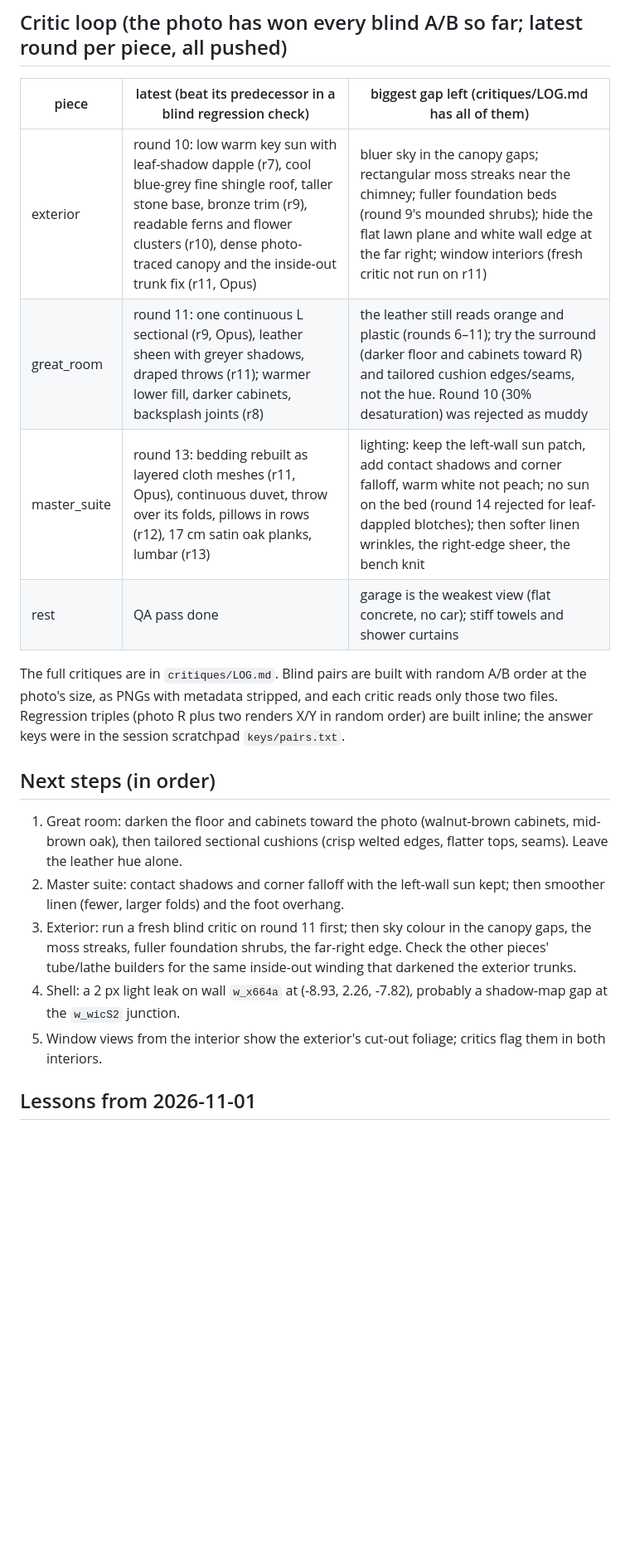
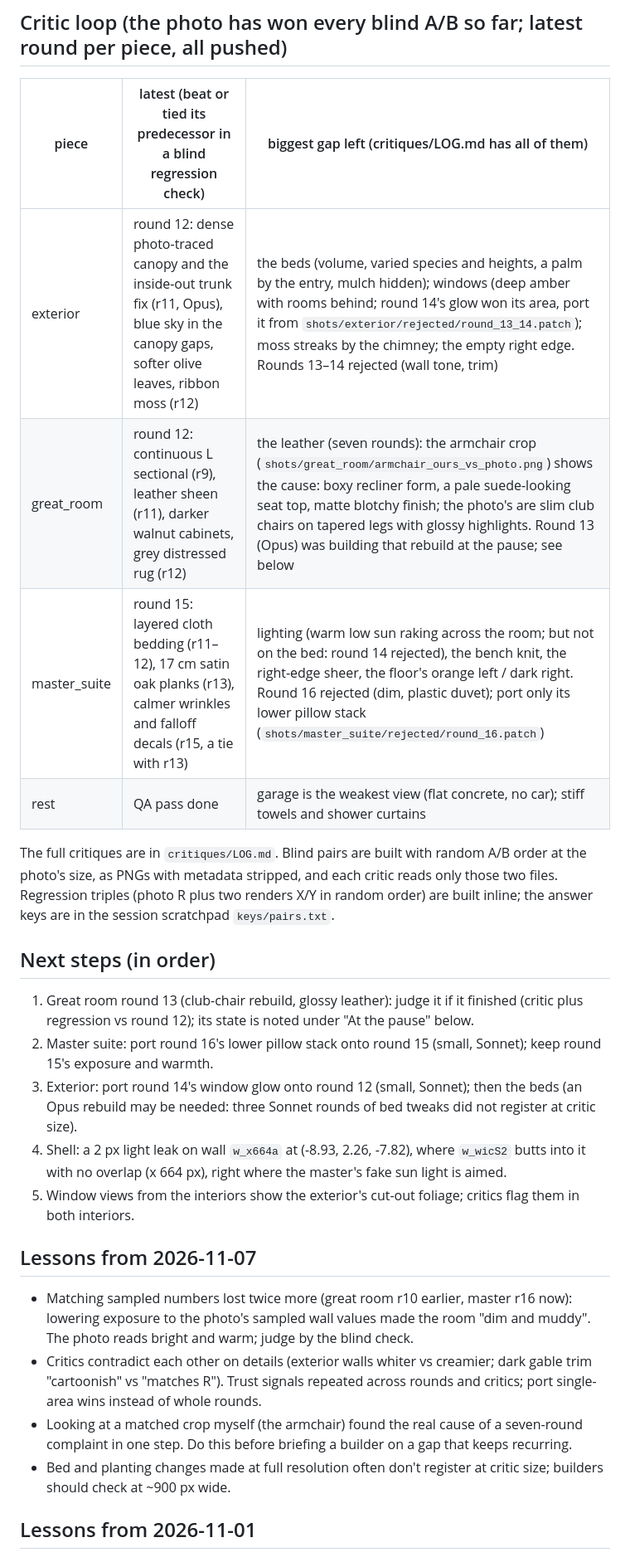
Before and after one commit to muriarty1893/realestate_online, a Markdown page: STATUS.md, the part around one of its changes. Shown at 83% size. Rendered like a GitHub page; blank space fills up the shorter version.

Commit message:
Status: paused 2026-11-07
Co-Authored-By: Claude Opus 5.5 <noreply@anthropic.com>

```diff
--- a/STATUS.md
+++ b/STATUS.md
@@ -14,24 +14,29 @@
   - rest: all 11 views, furnished
 
 ## Critic loop (the photo has won every blind A/B so far; latest round per piece, all pushed)
-| piece | latest (beat its predecessor in a blind regression check) | biggest gap left (critiques/LOG.md has all of them) |
+| piece | latest (beat or tied its predecessor in a blind regression check) | biggest gap left (critiques/LOG.md has all of them) |
 |---|---|---|
-| exterior | round 10: low warm key sun with leaf-shadow dapple (r7), cool blue-grey fine shingle roof, taller stone base, bronze trim (r9), readable ferns and flower clusters (r10), dense photo-traced canopy and the inside-out trunk fix (r11, Opus) | bluer sky in the canopy gaps; rectangular moss streaks near the chimney; fuller foundation beds (round 9's mounded shrubs); hide the flat lawn plane and white wall edge at the far right; window interiors (fresh critic not run on r11) |
-| great_room | round 11: one continuous L sectional (r9, Opus), leather sheen with greyer shadows, draped throws (r11); warmer lower fill, darker cabinets, backsplash joints (r8) | the leather still reads orange and plastic (rounds 6–11); try the surround (darker floor and cabinets toward R) and tailored cushion edges/seams, not the hue. Round 10 (30% desaturation) was rejected as muddy |
-| master_suite | round 13: bedding rebuilt as layered cloth meshes (r11, Opus), continuous duvet, throw over its folds, pillows in rows (r12), 17 cm satin oak planks, lumbar (r13) | lighting: keep the left-wall sun patch, add contact shadows and corner falloff, warm white not peach; no sun on the bed (round 14 rejected for leaf-dappled blotches); then softer linen wrinkles, the right-edge sheer, the bench knit |
+| exterior | round 12: dense photo-traced canopy and the inside-out trunk fix (r11, Opus), blue sky in the canopy gaps, softer olive leaves, ribbon moss (r12) | the beds (volume, varied species and heights, a palm by the entry, mulch hidden); windows (deep amber with rooms behind; round 14's glow won its area, port it from `shots/exterior/rejected/round_13_14.patch`); moss streaks by the chimney; the empty right edge. Rounds 13–14 rejected (wall tone, trim) |
+| great_room | round 12: continuous L sectional (r9), leather sheen (r11), darker walnut cabinets, grey distressed rug (r12) | the leather (seven rounds): the armchair crop (`shots/great_room/armchair_ours_vs_photo.png`) shows the cause: boxy recliner form, a pale suede-looking seat top, matte blotchy finish; the photo's are slim club chairs on tapered legs with glossy highlights. Round 13 (Opus) was building that rebuild at the pause; see below |
+| master_suite | round 15: layered cloth bedding (r11–12), 17 cm satin oak planks (r13), calmer wrinkles and falloff decals (r15, a tie with r13) | lighting (warm low sun raking across the room; but not on the bed: round 14 rejected), the bench knit, the right-edge sheer, the floor's orange left / dark right. Round 16 rejected (dim, plastic duvet); port only its lower pillow stack (`shots/master_suite/rejected/round_16.patch`) |
 | rest | QA pass done | garage is the weakest view (flat concrete, no car); stiff towels and shower curtains |
 
 The full critiques are in `critiques/LOG.md`. Blind pairs are built with random A/B order at the photo's size,
 as PNGs with metadata stripped, and each critic reads only those two files. Regression triples (photo R plus two
-renders X/Y in random order) are built inline; the answer keys were in the session scratchpad `keys/pairs.txt`.
+renders X/Y in random order) are built inline; the answer keys are in the session scratchpad `keys/pairs.txt`.
 
 ## Next steps (in order)
-1. Great room: darken the floor and cabinets toward the photo (walnut-brown cabinets, mid-brown oak), then tailored sectional cushions (crisp welted edges, flatter tops, seams). Leave the leather hue alone.
-2. Master suite: contact shadows and corner falloff with the left-wall sun kept; then smoother linen (fewer, larger folds) and the foot overhang.
-3. Exterior: run a fresh blind critic on round 11 first; then sky colour in the canopy gaps, the moss streaks, fuller foundation shrubs, the far-right edge.
-   Check the other pieces' tube/lathe builders for the same inside-out winding that darkened the exterior trunks.
-4. Shell: a 2 px light leak on wall `w_x664a` at (-8.93, 2.26, -7.82), probably a shadow-map gap at the `w_wicS2` junction.
-5. Window views from the interior show the exterior's cut-out foliage; critics flag them in both interiors.
+1. Great room round 13 (club-chair rebuild, glossy leather): judge it if it finished (critic plus regression vs round 12); its state is noted under "At the pause" below.
+2. Master suite: port round 16's lower pillow stack onto round 15 (small, Sonnet); keep round 15's exposure and warmth.
+3. Exterior: port round 14's window glow onto round 12 (small, Sonnet); then the beds (an Opus rebuild may be needed: three Sonnet rounds of bed tweaks did not register at critic size).
+4. Shell: a 2 px light leak on wall `w_x664a` at (-8.93, 2.26, -7.82), where `w_wicS2` butts into it with no overlap (x 664 px), right where the master's fake sun light is aimed.
+5. Window views from the interiors show the exterior's cut-out foliage; critics flag them in both interiors.
+
+## Lessons from 2026-11-07
+- Matching sampled numbers lost twice more (great room r10 earlier, master r16 now): lowering exposure to the photo's sampled wall values made the room "dim and muddy". The photo reads bright and warm; judge by the blind check.
+- Critics contradict each other on details (exterior walls whiter vs creamier; dark gable trim "cartoonish" vs "matches R"). Trust signals repeated across rounds and critics; port single-area wins instead of whole rounds.
+- Looking at a matched crop myself (the armchair) found the real cause of a seven-round complaint in one step. Do this before briefing a builder on a gap that keeps recurring.
+- Bed and planting changes made at full resolution often don't register at critic size; builders should check at ~900 px wide.
 
 ## Lessons from 2026-11-01
 - Pixel-matched colour can still lose: desaturating the whole leather to the photo's channel ratios made it "muddy" and lost its regression check. Match the look in context (surround, form, sheen), and verify with the blind check, not samples alone.
```
Also changed, not shown: other parts of STATUS.md (+1 -1 lines).
